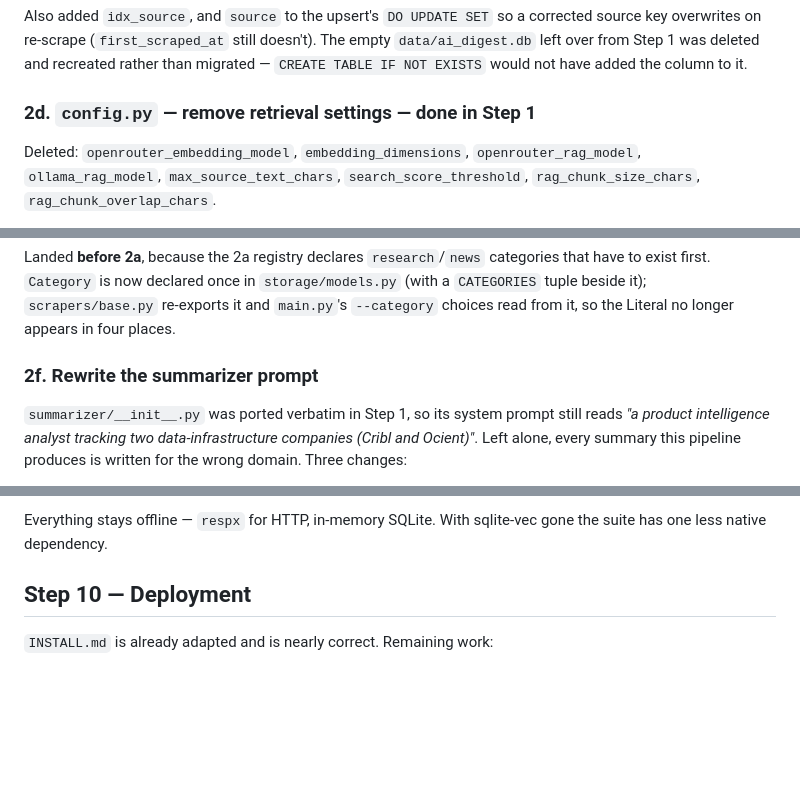
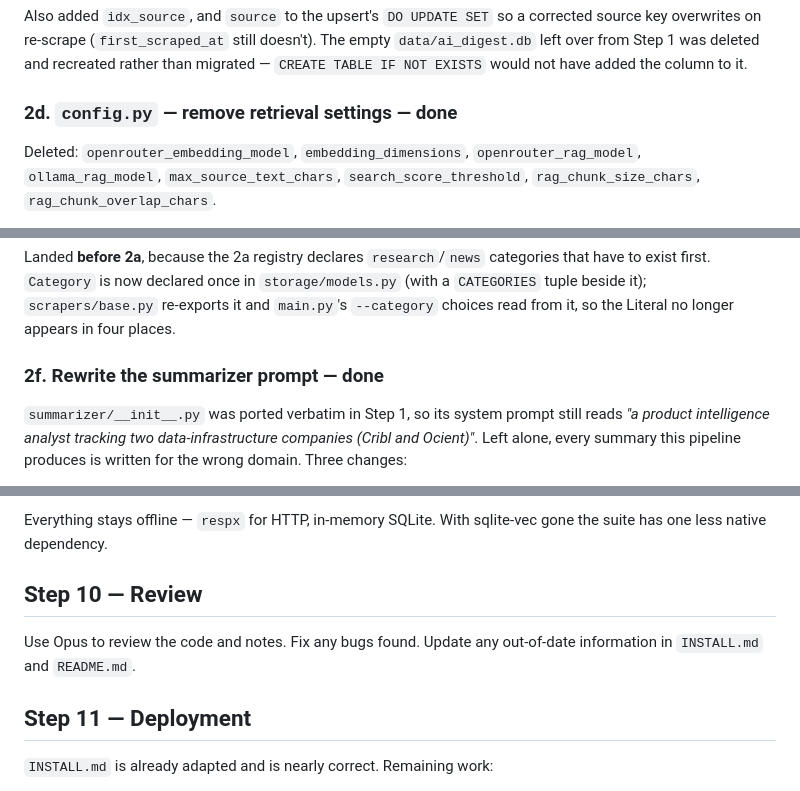
Before and after one commit to mrajcok/ai-digest, a Markdown page: docs/plan.md, 3 parts joined by grey strips. Rendered like a GitHub page; blank space fills up the shorter version.

Commit message:
Plan: mark 2d/2f done, normalize 7a, add a review step
Marks 2d and 2f with the literal "— **done**" the autopilot greps for; the
old "**done in Step 1**" and 2f's missing marker both read as undone, so a
session would have redone that work.

Renumbers "## Step 7a" to "### 7a." to match the "### Na." sub-step form the
plan-step skill recognizes, and inserts Step 10 (Opus review pass) ahead of
deployment, now Step 11.

```diff
--- a/docs/plan.md
+++ b/docs/plan.md
@@ -209,7 +209,7 @@ The empty `data/ai_digest.db` left over from Step 1 was deleted and recreated
 rather than migrated — `CREATE TABLE IF NOT EXISTS` would not have added the
 column to it.
 
-### 2d. `config.py` — remove retrieval settings — **done in Step 1**
+### 2d. `config.py` — remove retrieval settings — **done**
 
 Deleted: `openrouter_embedding_model`, `embedding_dimensions`,
 `openrouter_rag_model`, `ollama_rag_model`, `max_source_text_chars`,
@@ -243,7 +243,7 @@ categories that have to exist first. `Category` is now declared once in
 re-exports it and `main.py`'s `--category` choices read from it, so the Literal
 no longer appears in four places.
 
-### 2f. Rewrite the summarizer prompt
+### 2f. Rewrite the summarizer prompt — **done**
 
 `summarizer/__init__.py` was ported verbatim in Step 1, so its system prompt
 still reads *"a product intelligence analyst tracking two data-infrastructure
@@ -711,7 +711,13 @@ All ten were reachable on 2026-07-31.
 Everything stays offline — `respx` for HTTP, in-memory SQLite. With sqlite-vec
 gone the suite has one less native dependency.
 
-## Step 10 — Deployment
+## Step 10 — Review
+
+Use Opus to review the code and notes.
+Fix any bugs found.
+Update any out-of-date information in `INSTALL.md` and `README.md`.
+
+## Step 11 — Deployment
 
 `INSTALL.md` is already adapted and is nearly correct. Remaining work:
 
```
Also changed, not shown: other parts of docs/plan.md (+1 -1 lines).
